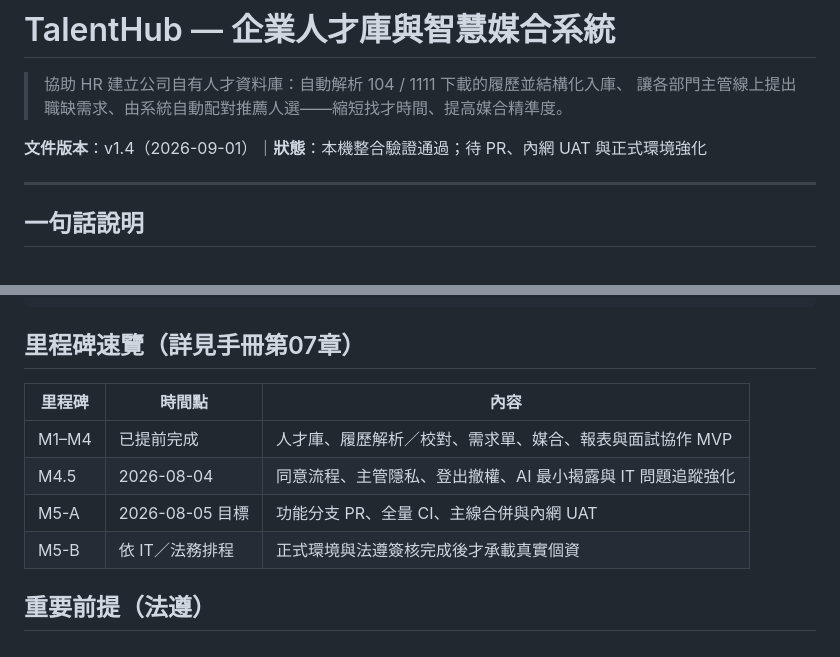
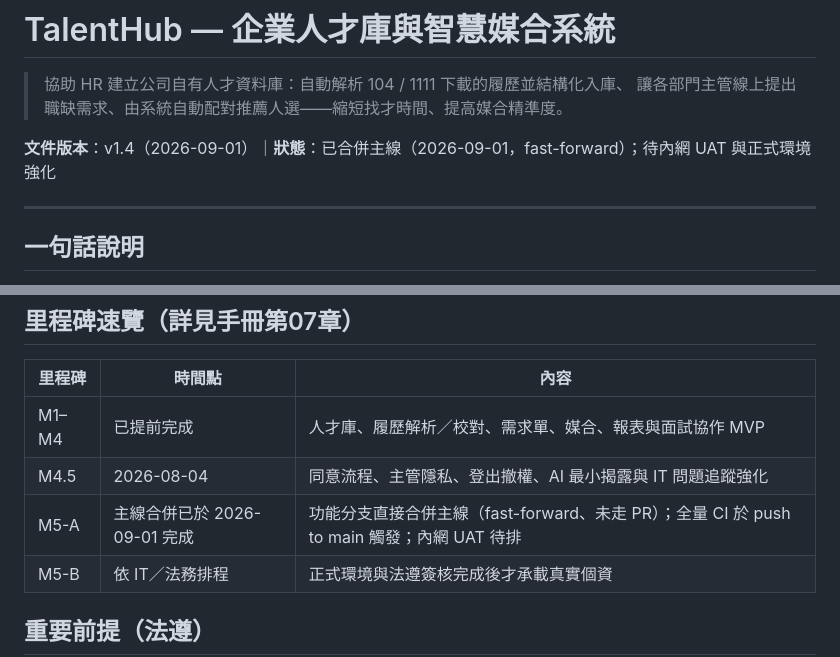
Before and after one commit to yunzhenz-chainwin/Human-resources, a Markdown page: README.md, 2 parts joined by grey strips. Drawn GitHub-style.

Commit message:
docs: record the direct merge to main and finalize the SDD at v1.0
Co-Authored-By: Claude Fable 5 <noreply@anthropic.com>
Claude-Session: https://claude.ai/code/session_01QzhCh3trcYVaahHY9nkpUb

```diff
--- a/README.md
+++ b/README.md
@@ -3,7 +3,7 @@
 > 協助 HR 建立公司自有人才資料庫：自動解析 104 / 1111 下載的履歷並結構化入庫、
 > 讓各部門主管線上提出職缺需求、由系統自動配對推薦人選——縮短找才時間、提高媒合精準度。
 
-**文件版本**：v1.4（2026-09-01）｜**狀態**：本機整合驗證通過；待 PR、內網 UAT 與正式環境強化
+**文件版本**：v1.4（2026-09-01）｜**狀態**：已合併主線（2026-09-01，fast-forward）；待內網 UAT 與正式環境強化
 
 ---
 
@@ -81,7 +81,7 @@ TalentHub/
 |---|---|---|
 | M1–M4 | 已提前完成 | 人才庫、履歷解析／校對、需求單、媒合、報表與面試協作 MVP |
 | M4.5 | 2026-08-04 | 同意流程、主管隱私、登出撤權、AI 最小揭露與 IT 問題追蹤強化 |
-| M5-A | 2026-08-05 目標 | 功能分支 PR、全量 CI、主線合併與內網 UAT |
+| M5-A | 主線合併已於 2026-09-01 完成 | 功能分支直接合併主線（fast-forward、未走 PR）；全量 CI 於 push to main 觸發；內網 UAT 待排 |
 | M5-B | 依 IT／法務排程 | 正式環境與法遵簽核完成後才承載真實個資 |
 
 ## 重要前提（法遵）
```
Also changed, not shown: docs/TalentHub_系統規格書_SDD.md (+3 -3 lines).
